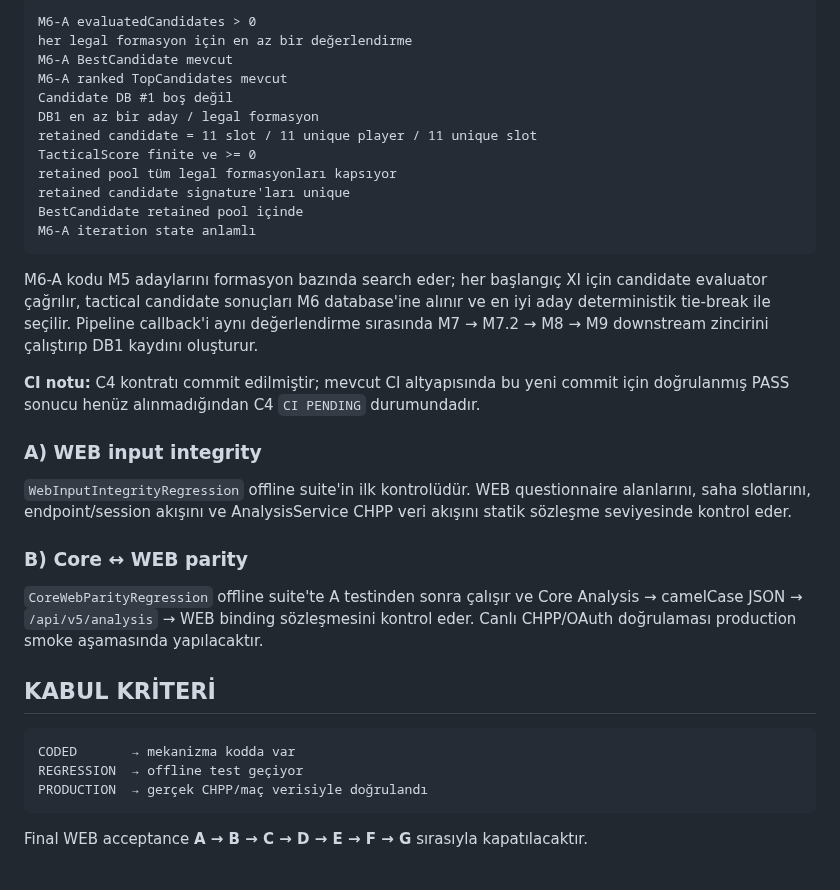
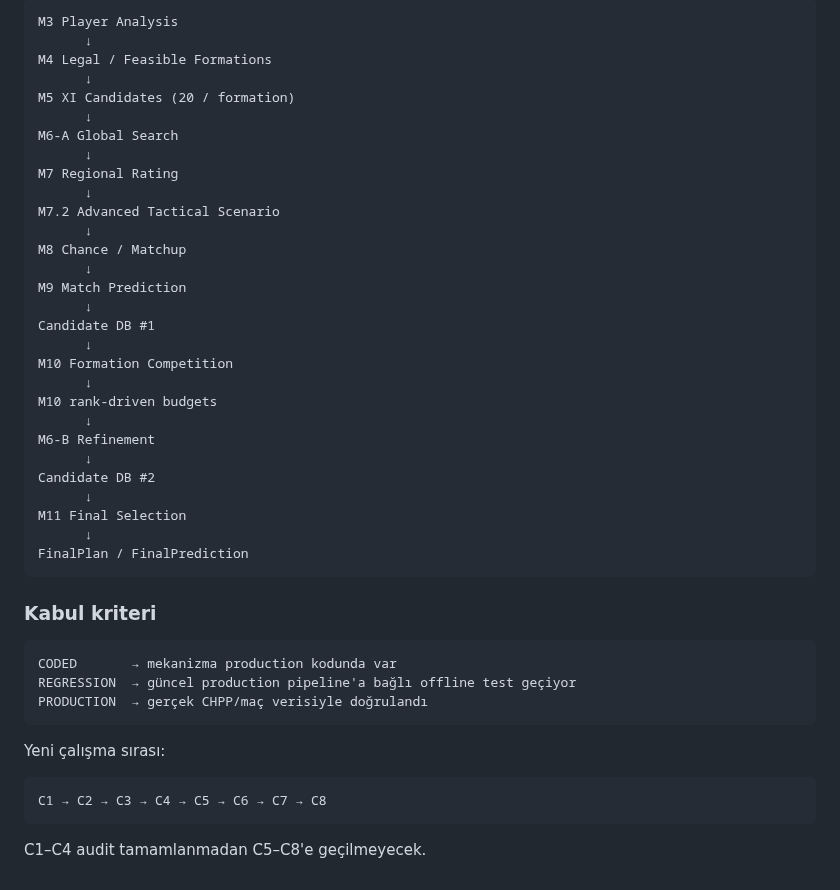
Before and after one commit to dincer552/Res, a Markdown page: README.md, the part around one of its changes. Drawn GitHub-style.

````diff
--- a/README.md
+++ b/README.md
@@ -37,37 +71,48 @@ Kabul sözleşmesi:
 
 ```text
-M6-A evaluatedCandidates > 0
-her legal formasyon için en az bir değerlendirme
-M6-A BestCandidate mevcut
-M6-A ranked TopCandidates mevcut
-Candidate DB #1 boş değil
-DB1 en az bir aday / legal formasyon
-retained candidate = 11 slot / 11 unique player / 11 unique slot
-TacticalScore finite ve >= 0
-retained pool tüm legal formasyonları kapsıyor
-retained candidate signature'ları unique
-BestCandidate retained pool içinde
-M6-A iteration state anlamlı
+M3 Player Analysis
+      ↓
+M4 Legal / Feasible Formations
+      ↓
+M5 XI Candidates (20 / formation)
+      ↓
+M6-A Global Search
+      ↓
+M7 Regional Rating
+      ↓
+M7.2 Advanced Tactical Scenario
+      ↓
+M8 Chance / Matchup
+      ↓
+M9 Match Prediction
+      ↓
+Candidate DB #1
+      ↓
+M10 Formation Competition
+      ↓
+M10 rank-driven budgets
+      ↓
+M6-B Refinement
+      ↓
+Candidate DB #2
+      ↓
+M11 Final Selection
+      ↓
+FinalPlan / FinalPrediction
 ```
 
-M6-A kodu M5 adaylarını formasyon bazında search eder; her başlangıç XI için candidate evaluator çağrılır, tactical candidate sonuçları M6 database'ine alınır ve en iyi aday deterministik tie-break ile seçilir. Pipeline callback'i aynı değerlendirme sırasında M7 → M7.2 → M8 → M9 downstream zincirini çalıştırıp DB1 kaydını oluşturur.
-
-**CI notu:** C4 kontratı commit edilmiştir; mevcut CI altyapısında bu yeni commit için doğrulanmış PASS sonucu henüz alınmadığından C4 `CI PENDING` durumundadır.
-
-### A) WEB input integrity
-
-`WebInputIntegrityRegression` offline suite'in ilk kontrolüdür. WEB questionnaire alanlarını, saha slotlarını, endpoint/session akışını ve AnalysisService CHPP veri akışını statik sözleşme seviyesinde kontrol eder.
-
-### B) Core ↔ WEB parity
-
-`CoreWebParityRegression` offline suite'te A testinden sonra çalışır ve Core Analysis → camelCase JSON → `/api/v5/analysis` → WEB binding sözleşmesini kontrol eder. Canlı CHPP/OAuth doğrulaması production smoke aşamasında yapılacaktır.
-
-## KABUL KRİTERİ
+### Kabul kriteri
 
 ```text
-CODED       → mekanizma kodda var
-REGRESSION  → offline test geçiyor
+CODED       → mekanizma production kodunda var
+REGRESSION  → güncel production pipeline'a bağlı offline test geçiyor
 PRODUCTION  → gerçek CHPP/maç verisiyle doğrulandı
 ```
 
-Final WEB acceptance **A → B → C → D → E → F → G** sırasıyla kapatılacaktır.
+Yeni çalışma sırası:
+
+```text
+C1 → C2 → C3 → C4 → C5 → C6 → C7 → C8
+```
+
+C1–C4 audit tamamlanmadan C5–C8'e geçilmeyecek.
````
Also changed, not shown: other parts of README.md (+44 -10 lines).
